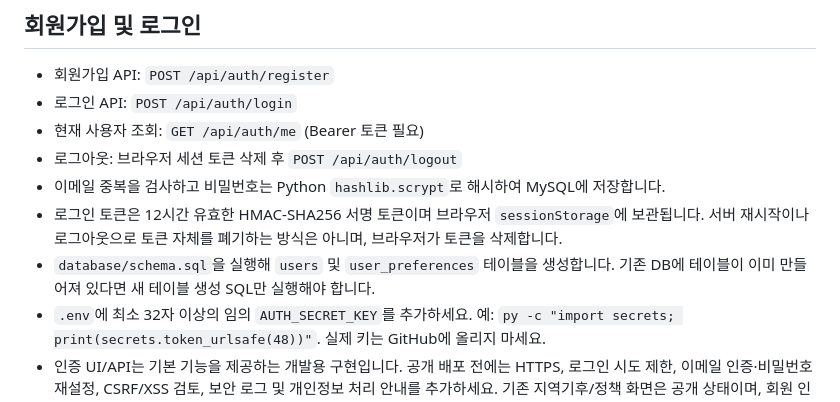
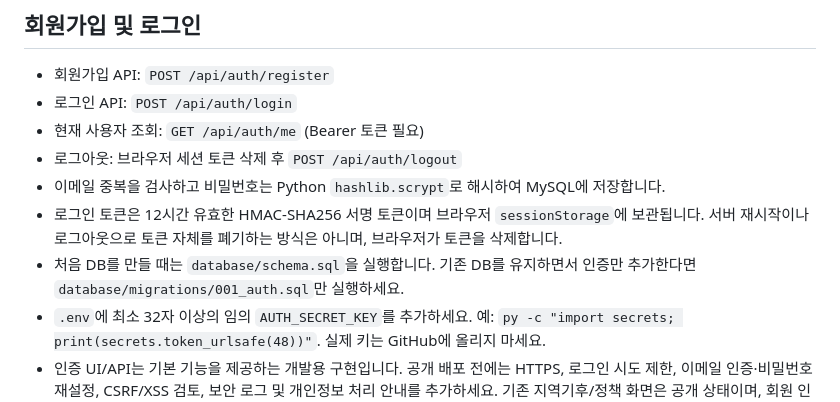
Before and after one commit to sinyoungk0711-droid/local-climate-policy, a Markdown page: README.md, the part around the change. Drawn GitHub-style.

Commit message:
Document migration for existing MySQL installations

```diff
--- a/README.md
+++ b/README.md
@@ -307,6 +307,6 @@ local-climate-policy/
 - 로그아웃: 브라우저 세션 토큰 삭제 후 `POST /api/auth/logout`
 - 이메일 중복을 검사하고 비밀번호는 Python `hashlib.scrypt`로 해시하여 MySQL에 저장합니다.
 - 로그인 토큰은 12시간 유효한 HMAC-SHA256 서명 토큰이며 브라우저 `sessionStorage`에 보관됩니다. 서버 재시작이나 로그아웃으로 토큰 자체를 폐기하는 방식은 아니며, 브라우저가 토큰을 삭제합니다.
-- `database/schema.sql`을 실행해 `users` 및 `user_preferences` 테이블을 생성합니다. 기존 DB에 테이블이 이미 만들어져 있다면 새 테이블 생성 SQL만 실행해야 합니다.
+- 처음 DB를 만들 때는 `database/schema.sql`을 실행합니다. 기존 DB를 유지하면서 인증만 추가한다면 `database/migrations/001_auth.sql`만 실행하세요.
 - `.env`에 최소 32자 이상의 임의 `AUTH_SECRET_KEY`를 추가하세요. 예: `py -c "import secrets; print(secrets.token_urlsafe(48))"`. 실제 키는 GitHub에 올리지 마세요.
 - 인증 UI/API는 기본 기능을 제공하는 개발용 구현입니다. 공개 배포 전에는 HTTPS, 로그인 시도 제한, 이메일 인증·비밀번호 재설정, CSRF/XSS 검토, 보안 로그 및 개인정보 처리 안내를 추가하세요. 기존 지역기후/정책 화면은 공개 상태이며, 회원 인증만으로 기능 접근이 제한되지는 않습니다.
```
